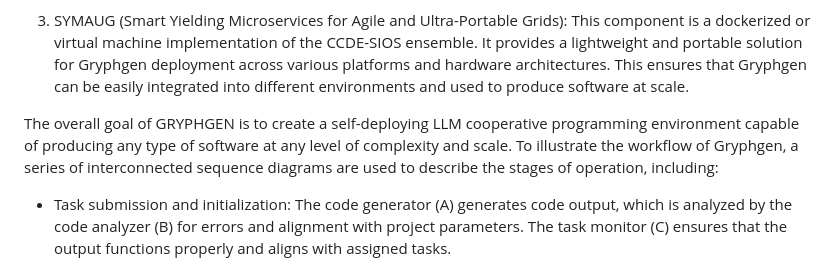
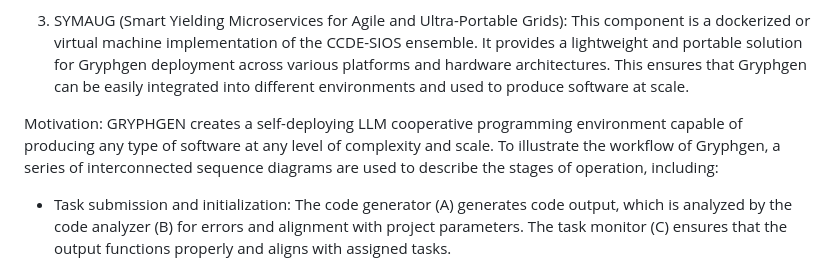
Before and after one commit to danindiana/GRYPHGEN, a Markdown page: README.md, the part around the change. Rendered like a GitHub page.

```diff
--- a/README.md
+++ b/README.md
@@ -10,7 +10,7 @@ GRYPHGEN pronounced 'Griffin' stands for Grid Resource Prioritization in Heterog
 
 3. SYMAUG (Smart Yielding Microservices for Agile and Ultra-Portable Grids): This component is a dockerized or virtual machine implementation of the CCDE-SIOS ensemble. It provides a lightweight and portable solution for Gryphgen deployment across various platforms and hardware architectures. This ensures that Gryphgen can be easily integrated into different environments and used to produce software at scale.
 
-The overall goal of GRYPHGEN is to create a self-deploying LLM cooperative programming environment capable of producing any type of software at any level of complexity and scale. To illustrate the workflow of Gryphgen, a series of interconnected sequence diagrams are used to describe the stages of operation, including:
+Motivation: GRYPHGEN creates a self-deploying LLM cooperative programming environment capable of producing any type of software at any level of complexity and scale. To illustrate the workflow of Gryphgen, a series of interconnected sequence diagrams are used to describe the stages of operation, including:
 
 - Task submission and initialization: The code generator (A) generates code output, which is analyzed by the code analyzer (B) for errors and alignment with project parameters. The task monitor (C) ensures that the output functions properly and aligns with assigned tasks.
 
```
